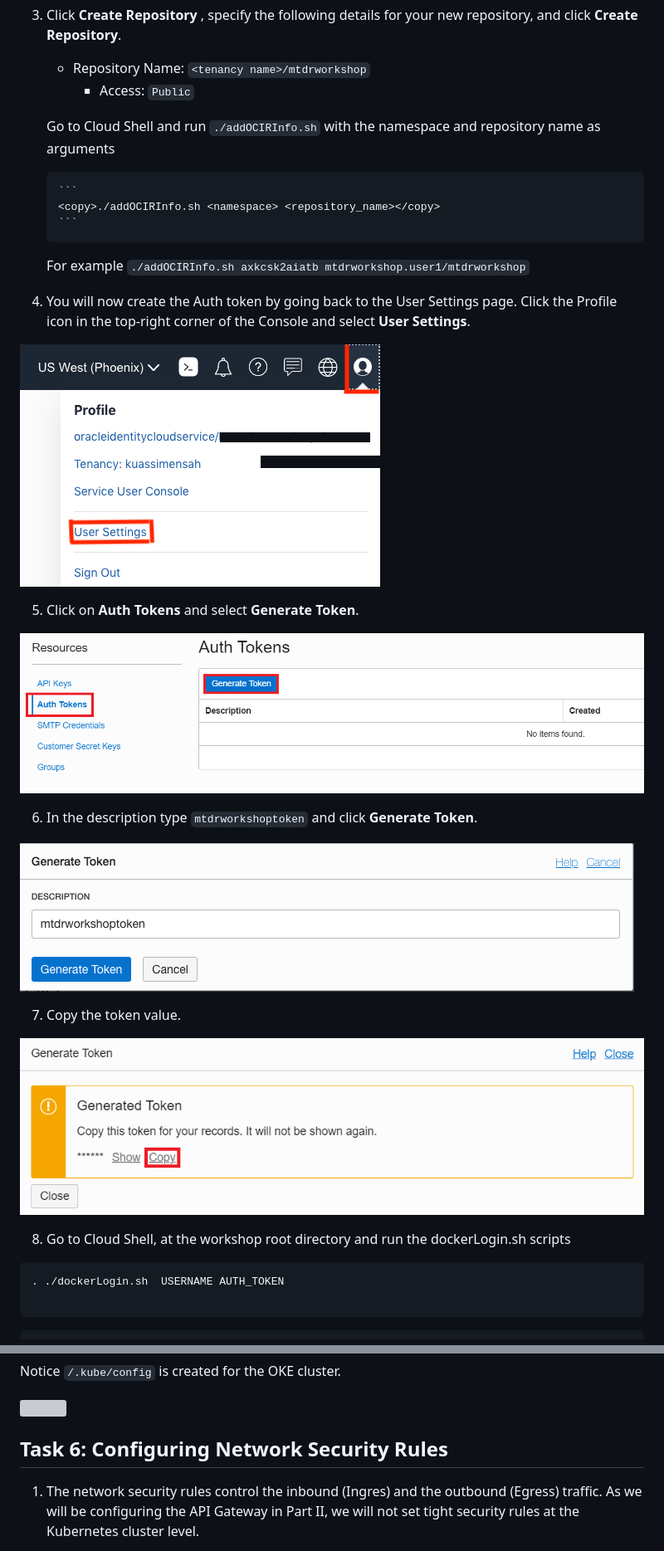
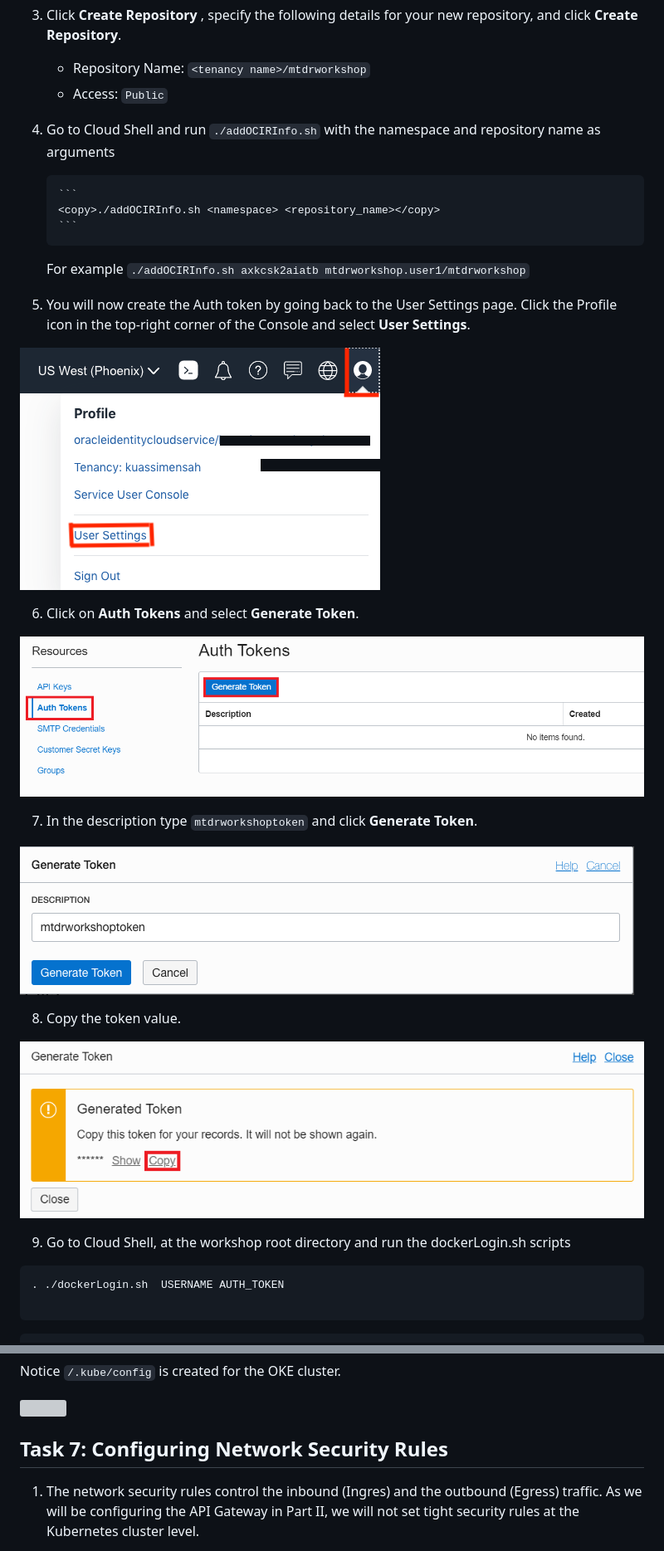
Before and after one commit to vijaybalebail/python-fullstack-todolist, a Markdown page: setup-dev-environment/setup-dev-environment.md, 2 parts joined by grey strips. Shown: that part at 83% size. GitHub-like rendering; grey boxes are pictures that could not be loaded.

`````diff
--- a/setup-dev-environment/setup-dev-environment.md
+++ b/setup-dev-environment/setup-dev-environment.md
@@ -276,9 +278,9 @@ You are now going to create an Oracle Cloud Infrastructure Registry and an Auth
 
 3. 	Click **Create Repository** , specify the following details for your new repository, and click **Create Repository**.
 	- Repository Name: `<tenancy name>/mtdrworkshop`
-		- Access: `Public`
+	- Access: `Public`
 
-  	Go to Cloud Shell and run `./addOCIRInfo.sh` with the namespace and repository name as arguments
+4.  Go to Cloud Shell and run `./addOCIRInfo.sh` with the namespace and repository name as arguments
 
 		```
 		<copy>./addOCIRInfo.sh <namespace> <repository_name></copy>
@@ -286,23 +288,23 @@ You are now going to create an Oracle Cloud Infrastructure Registry and an Auth
 
   	For example `./addOCIRInfo.sh axkcsk2aiatb mtdrworkshop.user1/mtdrworkshop`
 
-4. You will now create the Auth token by going back to the User Settings page. Click the Profile icon in the top-right corner of the Console and select **User Settings**.
+5. You will now create the Auth token by going back to the User Settings page. Click the Profile icon in the top-right corner of the Console and select **User Settings**.
 
   ![](images/23-user-settings.png " ")
 
-5. Click on **Auth Tokens** and select **Generate Token**.
+6. Click on **Auth Tokens** and select **Generate Token**.
 
   ![](images/24-gen-auth-token.png " ")
 
-6. In the description type `mtdrworkshoptoken` and click **Generate Token**.
+7. In the description type `mtdrworkshoptoken` and click **Generate Token**.
 
   ![](images/25-gen-auth-token2.png " ")
 
-7. Copy the token value.
+8. Copy the token value.
 
   ![](images/26-save-auth-token.png " ")
 
-8. Go to Cloud Shell, at the workshop root directory and run the
+9. Go to Cloud Shell, at the workshop root directory and run the
    dockerLogin.sh scripts
 
  ````
@@ -393,7 +395,7 @@ echo MTDRWORKSHOP_OCIR_AUTHKEY = $MTDRWORKSHOP_OCIR_AUTHKEY
 
   ![](images/verifyOKEOutput.png " ")
 
-## Task 6: Configuring Network Security Rules
+## Task 7: Configuring Network Security Rules
 
 1. The network security rules control the inbound (Ingres) and the outbound (Egress) traffic. As we will be configuring the API Gateway in Part II, we will not set tight security rules at the Kubernetes cluster level.
 2. Navigate to **Developer Services > Kubernetes Clusters**
`````
Also changed, not shown: other parts of setup-dev-environment/setup-dev-environment.md (+5 -3 lines), setup-dev-environment/images/ADB-setup.png.
